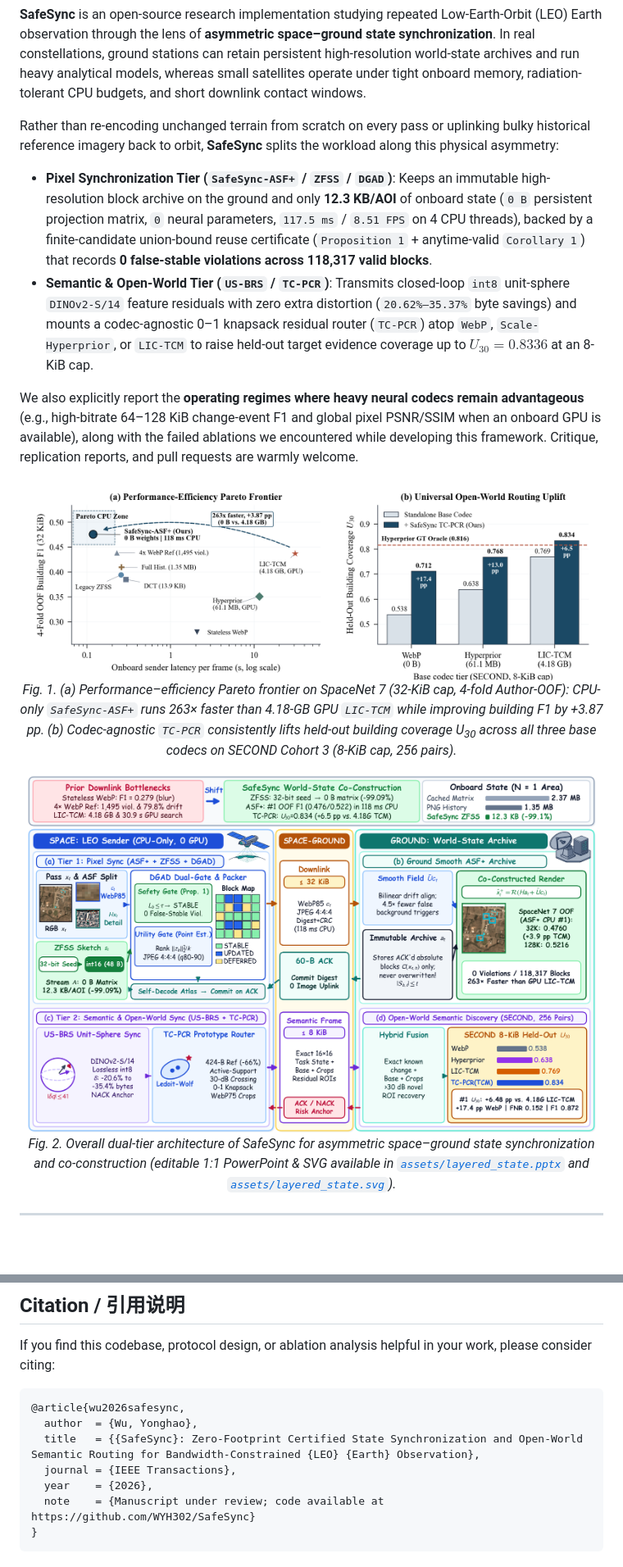
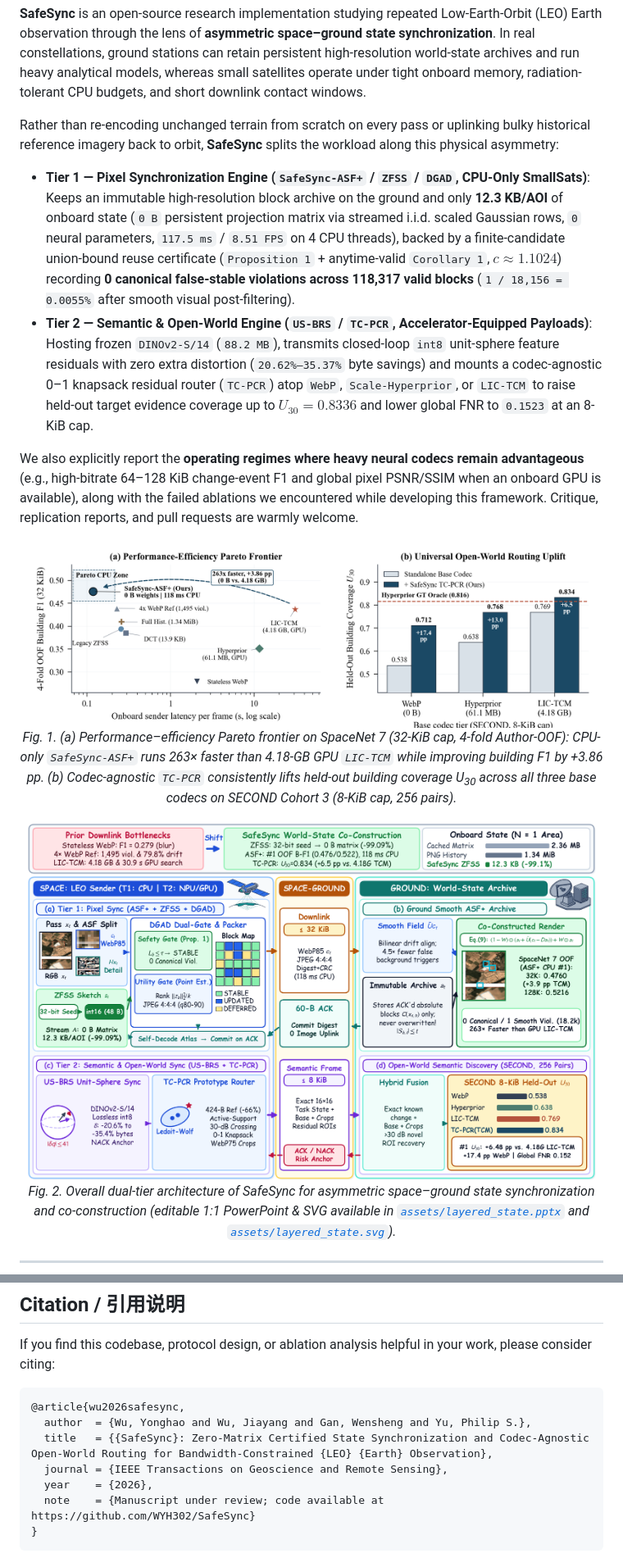
Before and after one commit to WYH302/SafeSync, a Markdown page: README.md, 2 parts joined by grey strips. Shown at 82% size. GitHub-like rendering; pictures changed too: assets/layered_state.png, assets/teaser_pareto.png; blank space fills up the shorter version.

Commit message:
Sync IEEE TGRS final updates: i.i.d. Gaussian, Cor.1 c=1.1024, global SECOND metrics, far-right Fig.4 crops, 4-author metadata

````diff
--- a/README.md
+++ b/README.md
@@ -24,14 +24,14 @@
 
 Rather than re-encoding unchanged terrain from scratch on every pass or uplinking bulky historical reference imagery back to orbit, **SafeSync** splits the workload along this physical asymmetry:
 
-- **Pixel Synchronization Tier (`SafeSync-ASF+` / `ZFSS` / `DGAD`)**: Keeps an immutable high-resolution block archive on the ground and only **12.3 KB/AOI** of onboard state (`0 B` persistent projection matrix, `0` neural parameters, `117.5 ms` / `8.51 FPS` on 4 CPU threads), backed by a finite-candidate union-bound reuse certificate (`Proposition 1` + anytime-valid `Corollary 1`) that records **0 false-stable violations across 118,317 valid blocks**.
-- **Semantic & Open-World Tier (`US-BRS` / `TC-PCR`)**: Transmits closed-loop `int8` unit-sphere `DINOv2-S/14` feature residuals with zero extra distortion (`20.62%–35.37%` byte savings) and mounts a codec-agnostic 0–1 knapsack residual router (`TC-PCR`) atop `WebP`, `Scale-Hyperprior`, or `LIC-TCM` to raise held-out target evidence coverage up to $U_{30} = 0.8336$ at an 8-KiB cap.
+- **Tier 1 — Pixel Synchronization Engine (`SafeSync-ASF+` / `ZFSS` / `DGAD`, CPU-Only SmallSats)**: Keeps an immutable high-resolution block archive on the ground and only **12.3 KB/AOI** of onboard state (`0 B` persistent projection matrix via streamed i.i.d. scaled Gaussian rows, `0` neural parameters, `117.5 ms` / `8.51 FPS` on 4 CPU threads), backed by a finite-candidate union-bound reuse certificate (`Proposition 1` + anytime-valid `Corollary 1`, $c\approx 1.1024$) recording **0 canonical false-stable violations across 118,317 valid blocks** (`1 / 18,156 = 0.0055%` after smooth visual post-filtering).
+- **Tier 2 — Semantic & Open-World Engine (`US-BRS` / `TC-PCR`, Accelerator-Equipped Payloads)**: Hosting frozen `DINOv2-S/14` (`88.2 MB`), transmits closed-loop `int8` unit-sphere feature residuals with zero extra distortion (`20.62%–35.37%` byte savings) and mounts a codec-agnostic 0–1 knapsack residual router (`TC-PCR`) atop `WebP`, `Scale-Hyperprior`, or `LIC-TCM` to raise held-out target evidence coverage up to $U_{30} = 0.8336$ and lower global FNR to `0.1523` at an 8-KiB cap.
 
 We also explicitly report the **operating regimes where heavy neural codecs remain advantageous** (e.g., high-bitrate 64–128 KiB change-event F1 and global pixel PSNR/SSIM when an onboard GPU is available), along with the failed ablations we encountered while developing this framework. Critique, replication reports, and pull requests are warmly welcome.
 
 <div align="center">
 <img src="assets/teaser_pareto.png" alt="SafeSync Performance-Efficiency Pareto Frontier and Open-World Uplift" width="96%"/>
-<p><em>Fig. 1. (a) Performance–efficiency Pareto frontier on SpaceNet 7 (32-KiB cap, 4-fold Author-OOF): CPU-only <code>SafeSync-ASF+</code> runs 263× faster than 4.18-GB GPU <code>LIC-TCM</code> while improving building F1 by +3.87 pp. (b) Codec-agnostic <code>TC-PCR</code> consistently lifts held-out building coverage U<sub>30</sub> across all three base codecs on SECOND Cohort 3 (8-KiB cap, 256 pairs).</em></p>
+<p><em>Fig. 1. (a) Performance–efficiency Pareto frontier on SpaceNet 7 (32-KiB cap, 4-fold Author-OOF): CPU-only <code>SafeSync-ASF+</code> runs 263× faster than 4.18-GB GPU <code>LIC-TCM</code> while improving building F1 by +3.86 pp. (b) Codec-agnostic <code>TC-PCR</code> consistently lifts held-out building coverage U<sub>30</sub> across all three base codecs on SECOND Cohort 3 (8-KiB cap, 256 pairs).</em></p>
 </div>
 
 <div align="center">
@@ -195,9 +197,9 @@ If you find this codebase, protocol design, or ablation analysis helpful in your
 
 ```bibtex
 @article{wu2026safesync,
-  author  = {Wu, Yonghao},
-  title   = {{SafeSync}: Zero-Footprint Certified State Synchronization and Open-World Semantic Routing for Bandwidth-Constrained {LEO} {Earth} Observation},
-  journal = {IEEE Transactions},
+  author  = {Wu, Yonghao and Wu, Jiayang and Gan, Wensheng and Yu, Philip S.},
+  title   = {{SafeSync}: Zero-Matrix Certified State Synchronization and Codec-Agnostic Open-World Routing for Bandwidth-Constrained {LEO} {Earth} Observation},
+  journal = {IEEE Transactions on Geoscience and Remote Sensing},
   year    = {2026},
   note    = {Manuscript under review; code available at https://github.com/WYH302/SafeSync}
 }
````
Also changed, not shown: other parts of README.md (+22 -20 lines), assets/storage_utility_tradeoff.png, 9 other files.
